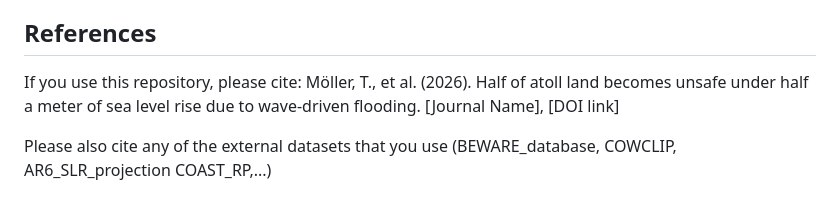
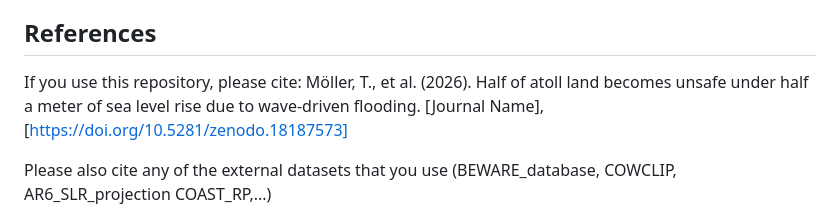
Before and after one commit to TessaM97/atoll-paper, a Markdown page: README.md, the part around the change. GitHub-like rendering.

```diff
--- a/README.md
+++ b/README.md
@@ -100,7 +100,7 @@ This repository, including all data and scripts, is licensed under the Creative
 ## References
 
 If you use this repository, please cite:
-Möller, T., et al. (2026). Half of atoll land becomes unsafe under half a meter of sea level rise due to wave-driven flooding. [Journal Name], [DOI link]
+Möller, T., et al. (2026). Half of atoll land becomes unsafe under half a meter of sea level rise due to wave-driven flooding. [Journal Name], [https://doi.org/10.5281/zenodo.18187573]
 
 Please also cite any of the external datasets that you use (BEWARE_database, COWCLIP, AR6_SLR_projection COAST_RP,...)
 
```
